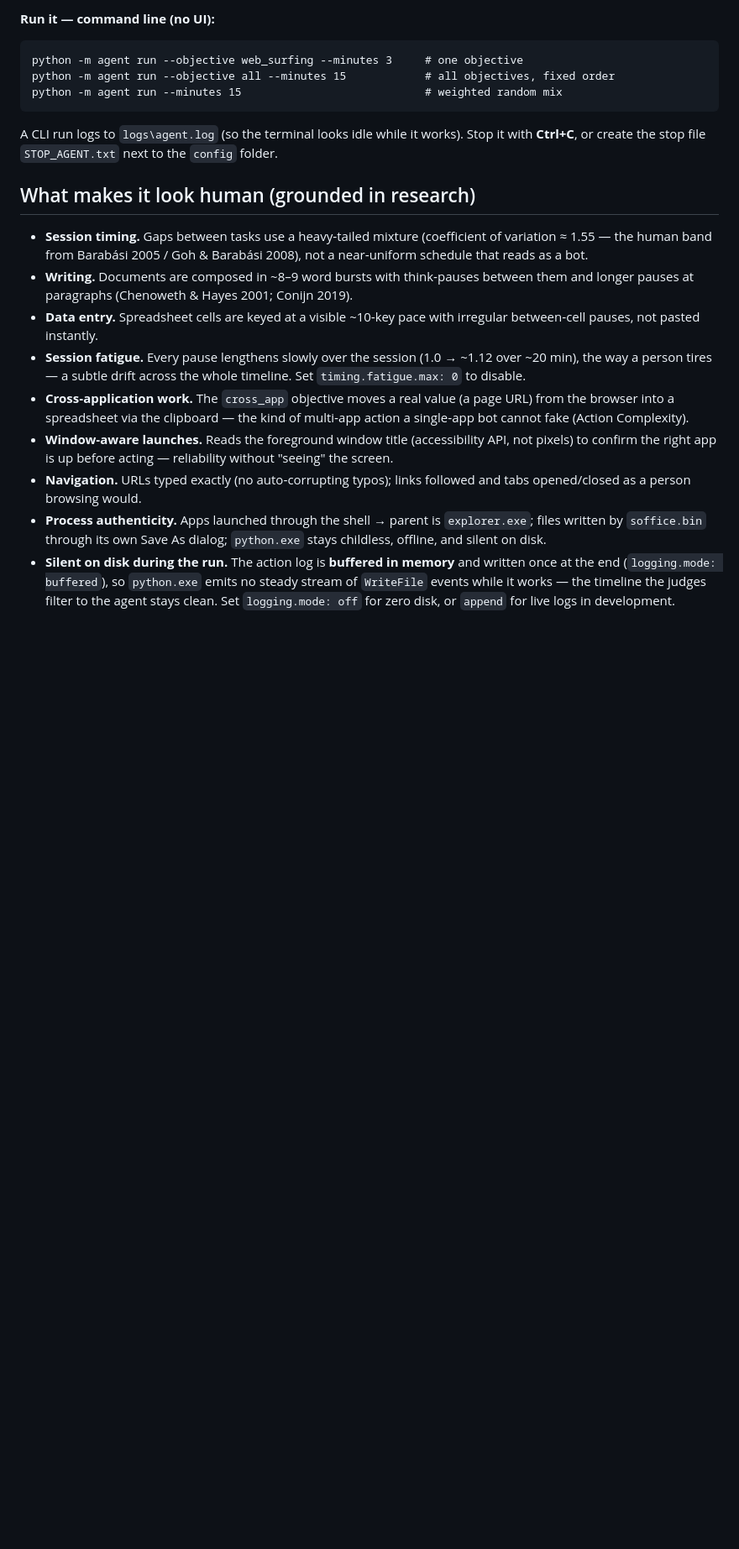
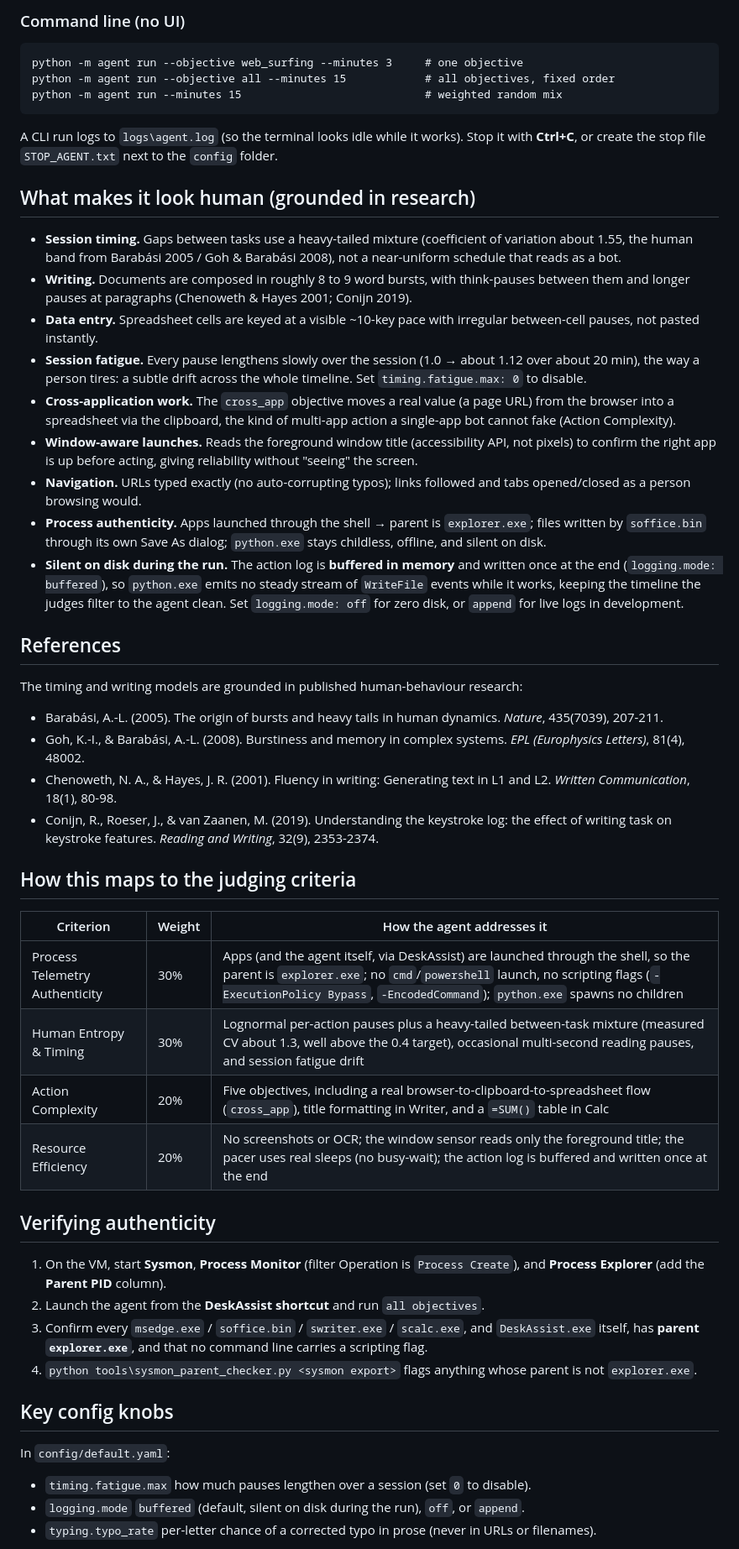
Before and after one commit to bianlingzhu058/NTU-ST-Engineering-Hackathon-2026-Team-Natural, a Markdown page: README.md, the part around one of its changes. Shown at 84% size. GitHub-like rendering; blank space fills up the shorter version.

Commit message:
Revise README for clarity and formatting improvements
Updated README for clarity and consistency, including formatting improvements and additional details on objectives and setup instructions.

````diff
--- a/README.md
+++ b/README.md
@@ -63,5 +84,5 @@ Keep the VM **unlocked** during a run — the agent is driving the real keyboard
 
-**Run it — command line (no UI):**
+### Command line (no UI)
 
 ```cmd
 python -m agent run --objective web_surfing --minutes 3     # one objective
@@ -74,27 +95,63 @@ A CLI run logs to `logs\agent.log` (so the terminal looks idle while it works).
 
 ## What makes it look human (grounded in research)
 
-- **Session timing.** Gaps between tasks use a heavy‑tailed mixture (coefficient of variation
-  ≈ 1.55 — the human band from Barabási 2005 / Goh & Barabási 2008), not a near‑uniform
+- **Session timing.** Gaps between tasks use a heavy-tailed mixture (coefficient of variation
+  about 1.55, the human band from Barabási 2005 / Goh & Barabási 2008), not a near-uniform
   schedule that reads as a bot.
-- **Writing.** Documents are composed in ~8–9 word bursts with think‑pauses between them and
-  longer pauses at paragraphs (Chenoweth & Hayes 2001; Conijn 2019).
-- **Data entry.** Spreadsheet cells are keyed at a visible ~10‑key pace with irregular
-  between‑cell pauses, not pasted instantly.
-- **Session fatigue.** Every pause lengthens slowly over the session (1.0 → ~1.12 over ~20 min),
-  the way a person tires — a subtle drift across the whole timeline. Set `timing.fatigue.max: 0`
-  to disable.
-- **Cross‑application work.** The `cross_app` objective moves a real value (a page URL) from the
-  browser into a spreadsheet via the clipboard — the kind of multi‑app action a single‑app bot
+- **Writing.** Documents are composed in roughly 8 to 9 word bursts, with think-pauses between
+  them and longer pauses at paragraphs (Chenoweth & Hayes 2001; Conijn 2019).
+- **Data entry.** Spreadsheet cells are keyed at a visible ~10-key pace with irregular
+  between-cell pauses, not pasted instantly.
+- **Session fatigue.** Every pause lengthens slowly over the session (1.0 → about 1.12 over
+  about 20 min), the way a person tires: a subtle drift across the whole timeline. Set
+  `timing.fatigue.max: 0` to disable.
+- **Cross-application work.** The `cross_app` objective moves a real value (a page URL) from the
+  browser into a spreadsheet via the clipboard, the kind of multi-app action a single-app bot
   cannot fake (Action Complexity).
-- **Window‑aware launches.** Reads the foreground window title (accessibility API, not pixels)
-  to confirm the right app is up before acting — reliability without "seeing" the screen.
-- **Navigation.** URLs typed exactly (no auto‑corrupting typos); links followed and tabs
+- **Window-aware launches.** Reads the foreground window title (accessibility API, not pixels)
+  to confirm the right app is up before acting, giving reliability without "seeing" the screen.
+- **Navigation.** URLs typed exactly (no auto-corrupting typos); links followed and tabs
   opened/closed as a person browsing would.
 - **Process authenticity.** Apps launched through the shell → parent is `explorer.exe`; files
   written by `soffice.bin` through its own Save As dialog; `python.exe` stays childless,
   offline, and silent on disk.
 - **Silent on disk during the run.** The action log is **buffered in memory** and written once
   at the end (`logging.mode: buffered`), so `python.exe` emits no steady stream of `WriteFile`
-  events while it works — the timeline the judges filter to the agent stays clean. Set
+  events while it works, keeping the timeline the judges filter to the agent clean. Set
   `logging.mode: off` for zero disk, or `append` for live logs in development.
+
+## References
+
+The timing and writing models are grounded in published human-behaviour research:
+
+- Barabási, A.-L. (2005). The origin of bursts and heavy tails in human dynamics. *Nature*, 435(7039), 207-211.
+- Goh, K.-I., & Barabási, A.-L. (2008). Burstiness and memory in complex systems. *EPL (Europhysics Letters)*, 81(4), 48002.
+- Chenoweth, N. A., & Hayes, J. R. (2001). Fluency in writing: Generating text in L1 and L2. *Written Communication*, 18(1), 80-98.
+- Conijn, R., Roeser, J., & van Zaanen, M. (2019). Understanding the keystroke log: the effect of writing task on keystroke features. *Reading and Writing*, 32(9), 2353-2374.
+
+## How this maps to the judging criteria
+
+| Criterion | Weight | How the agent addresses it |
+|---|---|---|
+| Process Telemetry Authenticity | 30% | Apps (and the agent itself, via DeskAssist) are launched through the shell, so the parent is `explorer.exe`; no `cmd`/`powershell` launch, no scripting flags (`-ExecutionPolicy Bypass`, `-EncodedCommand`); `python.exe` spawns no children |
+| Human Entropy & Timing | 30% | Lognormal per-action pauses plus a heavy-tailed between-task mixture (measured CV about 1.3, well above the 0.4 target), occasional multi-second reading pauses, and session fatigue drift |
+| Action Complexity | 20% | Five objectives, including a real browser-to-clipboard-to-spreadsheet flow (`cross_app`), title formatting in Writer, and a `=SUM()` table in Calc |
+| Resource Efficiency | 20% | No screenshots or OCR; the window sensor reads only the foreground title; the pacer uses real sleeps (no busy-wait); the action log is buffered and written once at the end |
+
+## Verifying authenticity
+
+1. On the VM, start **Sysmon**, **Process Monitor** (filter Operation is `Process Create`), and
+   **Process Explorer** (add the **Parent PID** column).
+2. Launch the agent from the **DeskAssist shortcut** and run `all objectives`.
+3. Confirm every `msedge.exe` / `soffice.bin` / `swriter.exe` / `scalc.exe`, and `DeskAssist.exe`
+   itself, has **parent `explorer.exe`**, and that no command line carries a scripting flag.
+4. `python tools\sysmon_parent_checker.py <sysmon export>` flags anything whose parent is not
+   `explorer.exe`.
+
+## Key config knobs
+
+In `config/default.yaml`:
+- `timing.fatigue.max`  how much pauses lengthen over a session (set `0` to disable).
+- `logging.mode`  `buffered` (default, silent on disk during the run), `off`, or `append`.
+- `typing.typo_rate`  per-letter chance of a corrected typo in prose (never in URLs or filenames).
+
````
Also changed, not shown: other parts of README.md (+58 -22 lines).
